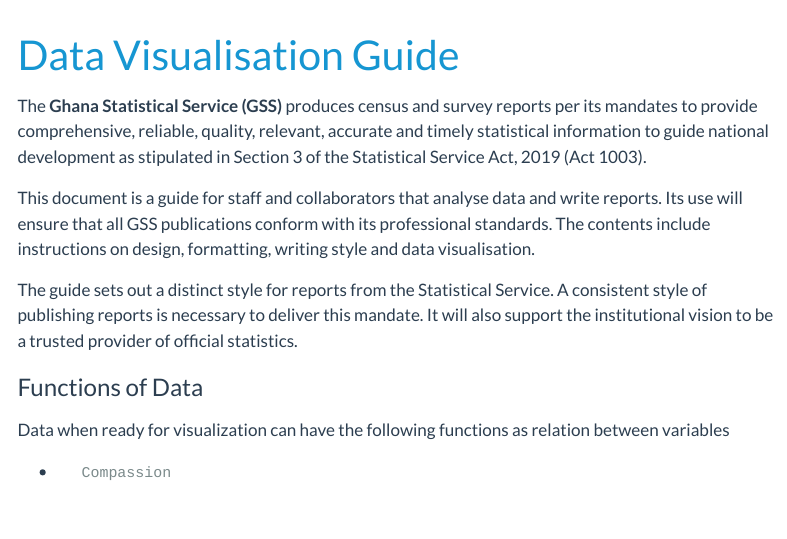
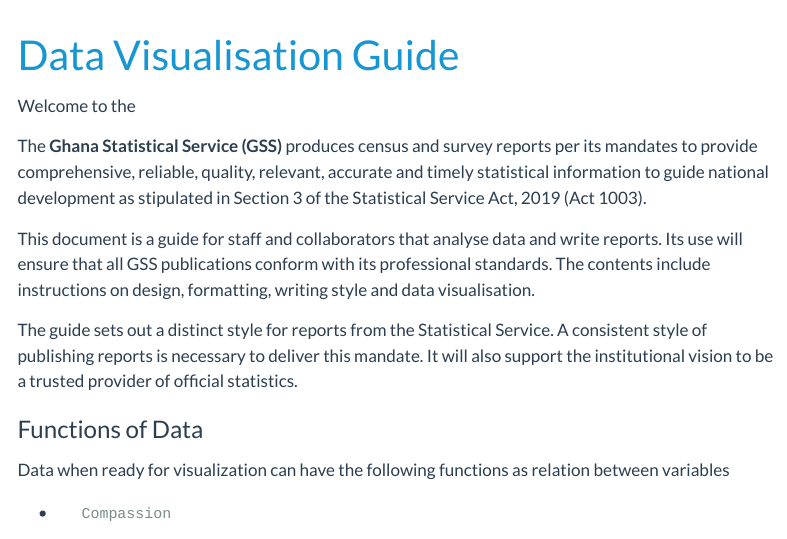
Before and after one commit to Ghana-Statistical-Service/Data_viz_guidelines, a Quarto document (index.qmd): the page in a window 1100 px wide, from its top. Rendered offline with R 4.5, knitr and Pandoc in place of Quarto, with nearby package versions; menus at the side of the page are left out.

Commit message:
add welcome message

```diff
--- a/index.qmd
+++ b/index.qmd
@@ -2,7 +2,7 @@
 title: "Data Visualisation Guide"
 ---
 
-
+Welcome to the
 
 
 The **Ghana Statistical Service (GSS)** produces census and survey reports per its mandates to provide comprehensive, reliable, quality, relevant, accurate and timely statistical information to guide national development as stipulated in Section 3 of the Statistical Service Act, 2019 (Act 1003).
```
Also changed, not shown: docs/search.json, 1 other file.
